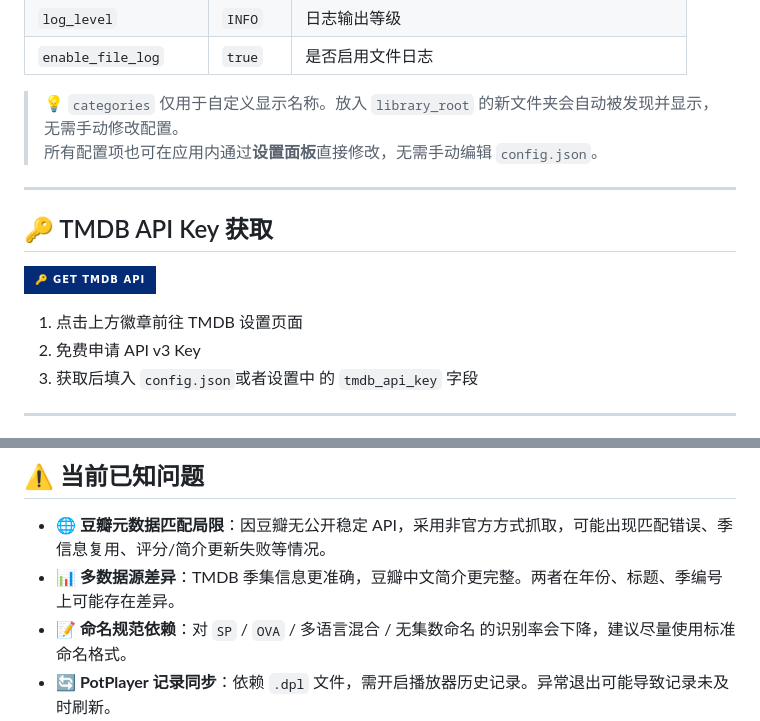
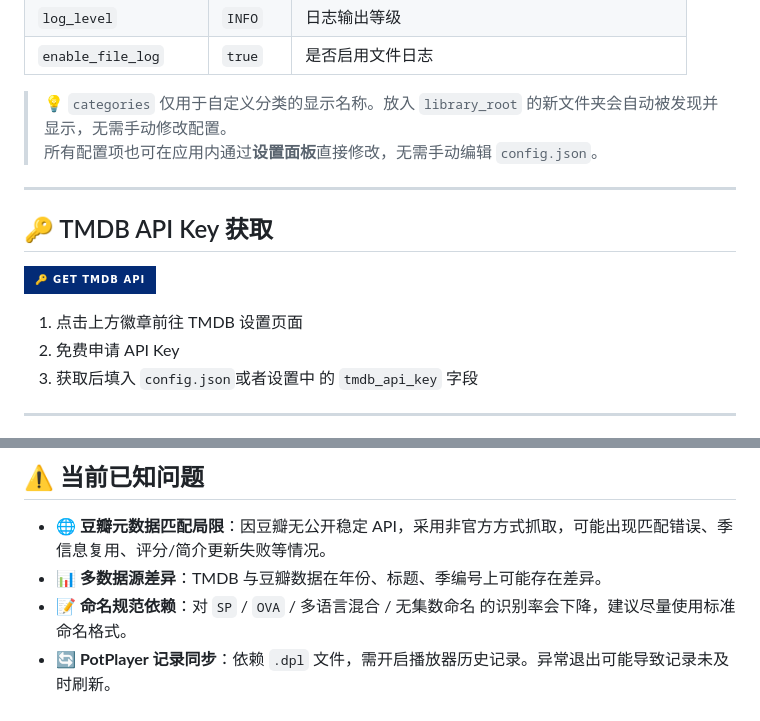
Before and after one commit to fuxd01125/MovieWall_Desktop, a Markdown page: README.md, 2 parts joined by grey strips. Drawn GitHub-style; badges without logos.

```diff
--- a/README.md
+++ b/README.md
@@ -131,7 +120,7 @@ python run.py
 | `log_level` | `INFO` | 日志输出等级 |
 | `enable_file_log` | `true` | 是否启用文件日志 |
 
-> 💡 `categories` 仅用于自定义显示名称。放入 `library_root` 的新文件夹会自动被发现并显示，无需手动修改配置。
+> 💡 `categories` 仅用于自定义分类的显示名称。放入 `library_root` 的新文件夹会自动被发现并显示，无需手动修改配置。
 > 所有配置项也可在应用内通过**设置面板**直接修改，无需手动编辑 `config.json`。
 
 ---
@@ -141,7 +130,7 @@ python run.py
 [![TMDB API](https://img.shields.io/badge/🔑_Get_TMDB_API-032b76?style=for-the-badge&logo=themoviedatabase&logoColor=white&labelColor=01b4e4)](https://www.themoviedb.org/settings/api)
 
 1. 点击上方徽章前往 TMDB 设置页面
-2. 免费申请 API v3 Key
+2. 免费申请 API  Key
 3. 获取后填入 `config.json`或者设置中 的 `tmdb_api_key` 字段
 
 ---
@@ -178,7 +167,7 @@ F:/Download/影视
 ## ⚠️ 当前已知问题
 
 - **🌐 豆瓣元数据匹配局限**：因豆瓣无公开稳定 API，采用非官方方式抓取，可能出现匹配错误、季信息复用、评分/简介更新失败等情况。
-- **📊 多数据源差异**：TMDB 季集信息更准确，豆瓣中文简介更完整。两者在年份、标题、季编号上可能存在差异。
+- **📊 多数据源差异**：TMDB 与豆瓣数据在年份、标题、季编号上可能存在差异。
 - **📝 命名规范依赖**：对 `SP` / `OVA` / 多语言混合 / 无集数命名 的识别率会下降，建议尽量使用标准命名格式。
 - **🔄 PotPlayer 记录同步**：依赖 `.dpl` 文件，需开启播放器历史记录。异常退出可能导致记录未及时刷新。
 - **⏱️ 首次扫描较慢**：需执行媒体识别、API 请求、缩略图生成与缓存建立，大媒体库首次运行属正常现象。
```
Also changed, not shown: other parts of README.md (+8 -19 lines).
